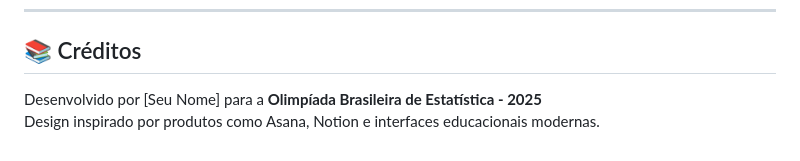
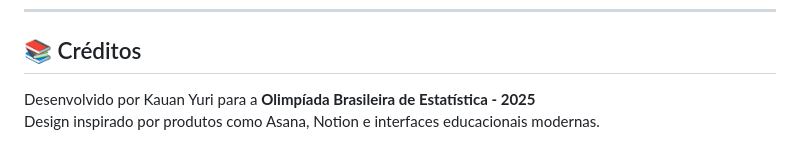
Before and after one commit to DeveloperKauan/obe, a Markdown page: README.md, the part around the change. Drawn GitHub-style.

```diff
--- a/README.md
+++ b/README.md
@@ -161,5 +161,5 @@ git push -u origin main
 
 ## 📚 Créditos
 
-Desenvolvido por [Seu Nome] para a **Olimpíada Brasileira de Estatística - 2025**
+Desenvolvido por Kauan Yuri para a **Olimpíada Brasileira de Estatística - 2025**
 Design inspirado por produtos como Asana, Notion e interfaces educacionais modernas.
```
